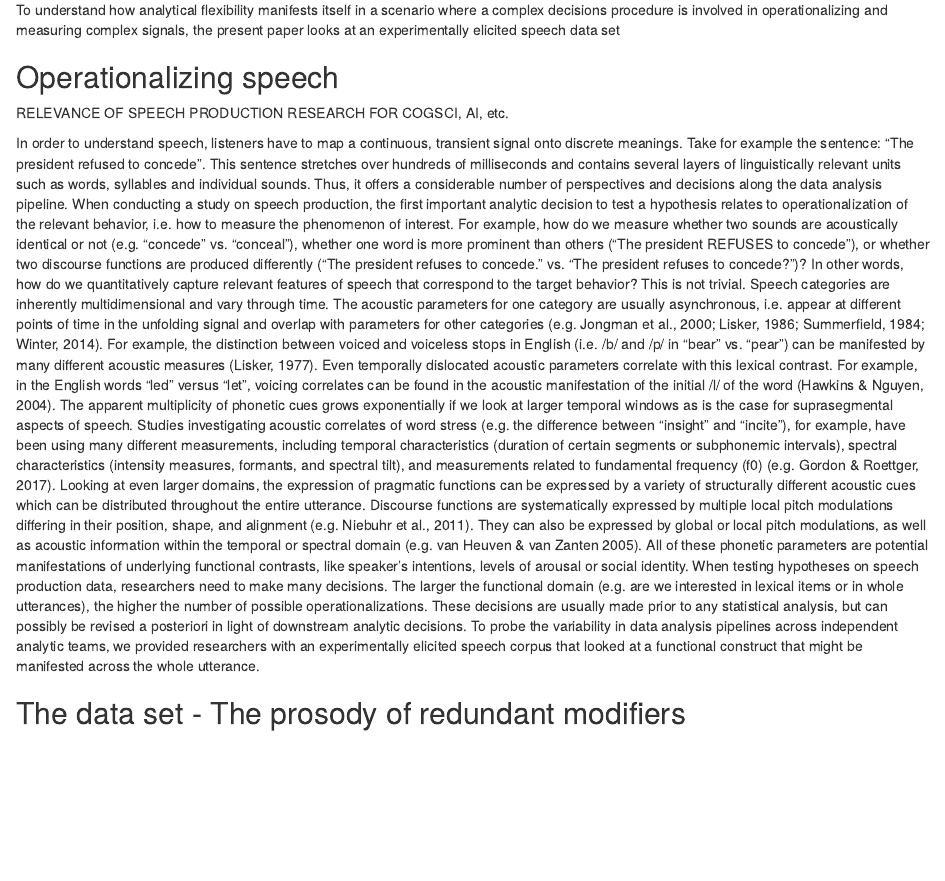
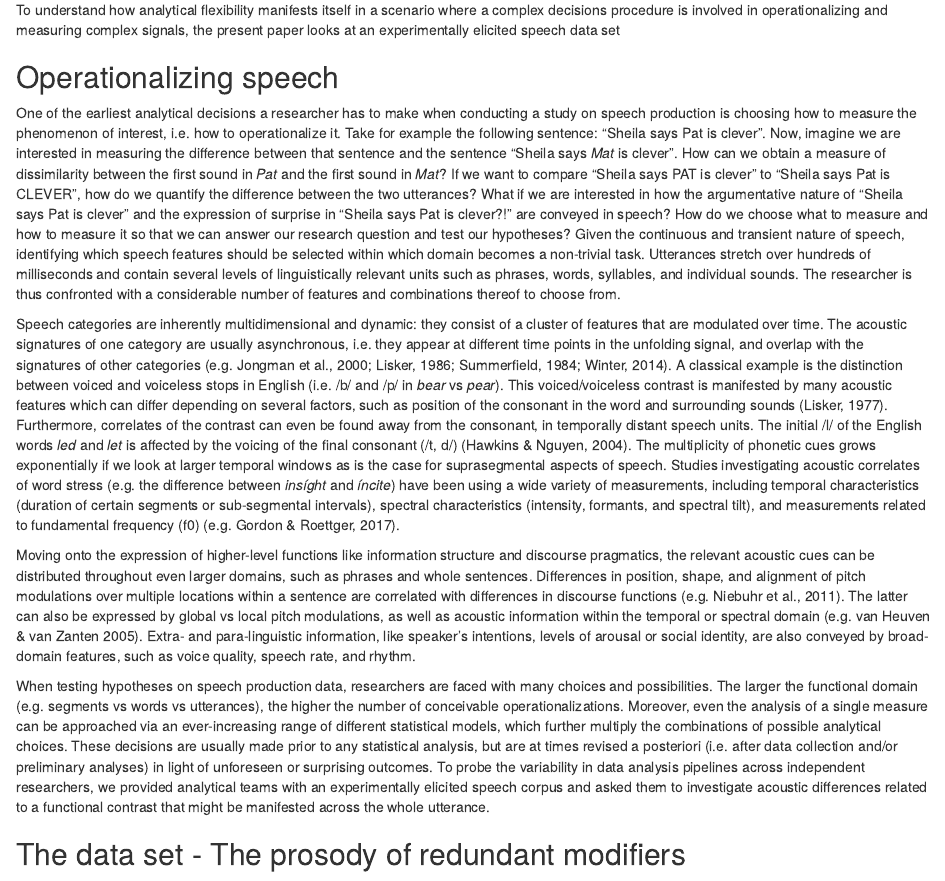
Before and after one commit to many-speech-analyses/many_analyses, an R Markdown document (RR_manuscript/Draft_RR.Rmd): the page in a window 1100 px wide, from 2240 px down. Rendered offline with R 4.5, knitr and Pandoc, with nearby package versions; some code elsewhere in the file could not run offline.

Commit message:
rephrase ~Operationalizing speech~

```diff
--- a/RR_manuscript/Draft_RR.Rmd
+++ b/RR_manuscript/Draft_RR.Rmd
@@ -156,29 +156,41 @@ To understand how analytical flexibility manifests itself in a scenario where a
 ## Operationalizing speech
 
 <!-- TR:(copy pasted from RDF paper and slightly shortened by myself. I think its a good point of departure. Maybe one of your can try to rephrase it in your own words?)-->
+<!-- SC: Edited and rephrased -->
 
-RELEVANCE OF SPEECH PRODUCTION RESEARCH FOR COGSCI, AI, etc.
+<!-- TODO: RELEVANCE OF SPEECH PRODUCTION RESEARCH FOR COGSCI, AI, etc. -->
 
-In order to understand speech, listeners have to map a continuous, transient signal onto discrete meanings. Take for example the sentence: "The president refused to concede". This sentence stretches over hundreds of milliseconds and contains several layers of linguistically relevant units such as words, syllables and individual sounds. Thus, it offers a considerable number of perspectives and decisions along the data analysis pipeline.
-When conducting a study on speech production, the first important analytic decision to test a hypothesis relates to operationalization of the relevant behavior, i.e. how to measure the phenomenon of interest.
-For example, how do we measure whether two sounds are acoustically identical or not (e.g. "concede" vs. "conceal"), whether one word is more prominent than others ("The president REFUSES to concede"), or whether two discourse functions are produced differently ("The president refuses to concede." vs. "The president refuses to concede?")?
-In other words, how do we quantitatively capture relevant features of speech that correspond to the target behavior?
-This is not trivial.
-Speech categories are inherently multidimensional and vary through time.
-The acoustic parameters for one category are usually asynchronous, i.e. appear at different points of time in the unfolding signal and overlap with parameters for other categories (e.g. Jongman et al., 2000; Lisker, 1986; Summerfield, 1984; Winter, 2014).
-For example, the distinction between voiced and voiceless stops in English (i.e. /b/ and /p/ in "bear" vs. "pear") can be manifested by many different acoustic measures (Lisker, 1977).
-Even temporally dislocated acoustic parameters correlate with this lexical contrast.
-For example, in the English words "led" versus "let", voicing correlates can be found in the acoustic manifestation of the initial /l/ of the word (Hawkins & Nguyen, 2004).
-The apparent multiplicity of phonetic cues grows exponentially if we look at larger temporal windows as is the case for suprasegmental aspects of speech.
-Studies investigating acoustic correlates of word stress (e.g. the difference between "insight" and "incite"), for example, have been using many different measurements, including temporal characteristics (duration of certain segments or subphonemic intervals), spectral characteristics (intensity measures, formants, and spectral tilt), and measurements related to fundamental frequency (f0) (e.g. Gordon & Roettger, 2017).
-Looking at even larger domains, the expression of pragmatic functions can be expressed by a variety of structurally different acoustic cues which can be distributed throughout the entire utterance.
-Discourse functions are systematically expressed by multiple local pitch modulations differing in their position, shape, and alignment (e.g. Niebuhr et al., 2011).
-They can also be expressed by global or local pitch modulations, as well as acoustic information within the temporal or spectral domain (e.g. van Heuven & van Zanten 2005).
-All of these phonetic parameters are potential manifestations of underlying functional contrasts, like speaker's intentions, levels of arousal or social identity.
-When testing hypotheses on speech production data, researchers need to make many decisions.
-The larger the functional domain (e.g. are we interested in lexical items or in whole utterances), the higher the number of possible operationalizations.
-These decisions are usually made prior to any statistical analysis, but can possibly be revised a posteriori in light of downstream analytic decisions.
-To probe the variability in data analysis pipelines across independent analytic teams, we provided researchers with an experimentally elicited speech corpus that looked at a functional construct that might be manifested across the whole utterance.
+One of the earliest analytical decisions a researcher has to make when conducting a study on speech production is choosing how to measure the phenomenon of interest, i.e. how to operationalize it.
+Take for example the following sentence: "Sheila says Pat is clever".
+Now, imagine we are interested in measuring the difference between that sentence and the sentence "Sheila says *Mat* is clever".
+How can we obtain a measure of dissimilarity between the first sound in *Pat* and the first sound in *Mat*?
+If we want to compare "Sheila says PAT is clever" to "Sheila says Pat is CLEVER", how do we quantify the difference between the two utterances?
+What if we are interested in how the argumentative nature of "Sheila says Pat is clever" and the expression of surprise in "Sheila says Pat is clever?!" are conveyed in speech?
+How do we choose what to measure and how to measure it so that we can answer our research question and test our hypotheses?
+<!-- TODO: mention speech domains -->
+Given the continuous and transient nature of speech, identifying which speech features should be selected within which domain becomes a non-trivial task.
+Utterances stretch over hundreds of milliseconds and contain several levels of linguistically relevant units such as phrases, words, syllables, and individual sounds.
+The researcher is thus confronted with a considerable number of features and combinations thereof to choose from.
+
+Speech categories are inherently multidimensional and dynamic: they consist of a cluster of features that are modulated over time.
+The acoustic signatures of one category are usually asynchronous, i.e. they appear at different time points in the unfolding signal, and overlap with the signatures of other categories (e.g. Jongman et al., 2000; Lisker, 1986; Summerfield, 1984; Winter, 2014).
+A classical example is the distinction between voiced and voiceless stops in English (i.e. /b/ and /p/ in *bear* vs *pear*).
+This voiced/voiceless contrast is manifested by many acoustic features which can differ depending on several factors, such as position of the consonant in the word and surrounding sounds (Lisker, 1977).
+Furthermore, correlates of the contrast can even be found away from the consonant, in temporally distant speech units.
+The initial /l/ of the English words *led* and *let* is affected by the voicing of the final consonant (/t, d/) (Hawkins & Nguyen, 2004).
+The multiplicity of phonetic cues grows exponentially if we look at larger temporal windows as is the case for suprasegmental aspects of speech.
+Studies investigating acoustic correlates of word stress (e.g. the difference between *insíght* and *íncite*) have been using a wide variety of measurements, including temporal characteristics (duration of certain segments or sub-segmental intervals), spectral characteristics (intensity, formants, and spectral tilt), and measurements related to fundamental frequency (f0) (e.g. Gordon & Roettger, 2017).
+
+Moving onto the expression of higher-level functions like information structure and discourse pragmatics, the relevant acoustic cues can be distributed throughout even larger domains, such as phrases and whole sentences.
+Differences in position, shape, and alignment of pitch modulations over multiple locations within a sentence are correlated with differences in discourse functions (e.g. Niebuhr et al., 2011).
+The latter can also be expressed by global vs local pitch modulations, as well as acoustic information within the temporal or spectral domain (e.g. van Heuven & van Zanten 2005).
+Extra- and para-linguistic information, like speaker's intentions, levels of arousal or social identity, are also conveyed by broad-domain features, such as voice quality, speech rate, and rhythm.
+
+When testing hypotheses on speech production data, researchers are faced with many choices and possibilities.
+The larger the functional domain (e.g. segments vs words vs utterances), the higher the number of conceivable operationalizations.
+Moreover, even the analysis of a single measure can be approached via an ever-increasing range of different statistical models, which further multiply the combinations of possible analytical choices.
+These decisions are usually made prior to any statistical analysis, but are at times revised a posteriori (i.e. after data collection and/or preliminary analyses) in light of unforeseen or surprising outcomes.
+To probe the variability in data analysis pipelines across independent researchers, we provided analytical teams with an experimentally elicited speech corpus and asked them to investigate acoustic differences related to a functional contrast that might be manifested across the whole utterance.
 
 ## The data set - The prosody of redundant modifiers
 
--- /dev/null
+++ b/r-references.bib
@@ -0,0 +1,4 @@
+@Manual{R-base,
+  title = {R: A Language and Environment for Statistical Computing},
+  author = {{R Core Team}},
+  organization = {R Foundation for Statistical Computing},
@@ -0,0 +9 @@
+@Manual{R-papaja,
```
Also changed, not shown: RR_manuscript/Draft_RR.pdf, RR_manuscript/Draft_RR.tex, RR_manuscript/Draft_RR.Rmd (4 more changed lines), r-references.bib (10 more changed lines).
